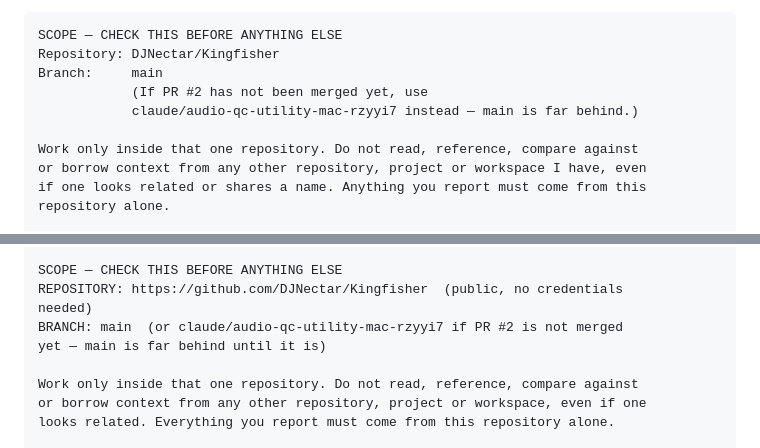
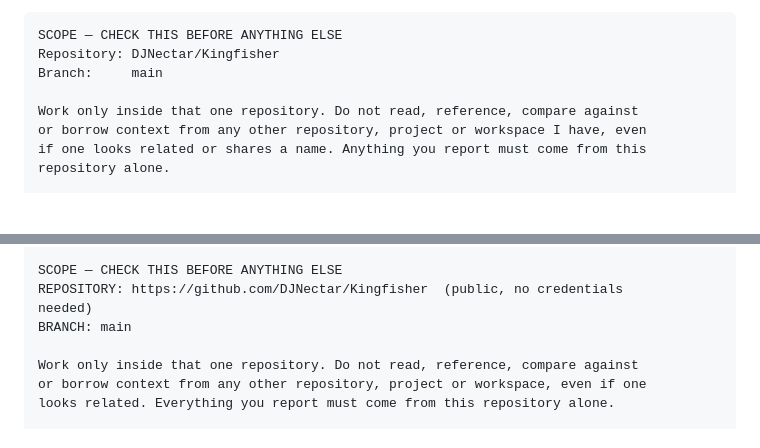
Before and after one commit to DJNectar/Kingfisher, a Markdown page: REVIEW-BRIEF.md, 2 parts joined by grey strips. GitHub-like rendering; blank space fills up the shorter version.

Commit message:
Drop the pre-merge branch caveat from the review brief
Both prompt variants told the reviewer to fall back to the feature
branch if PR #2 had not been merged. It has, so that instruction is now
an invitation to review a branch that will only drift from main.

The AGENTS.md canary stays - it is what catches a wrong target, and it
is now present on main, which is the point.

Co-Authored-By: Claude Opus 5 <noreply@anthropic.com>
Claude-Session: https://claude.ai/code/session_01KqpSpb7g8V3vo5mZb2k8XG

```diff
--- a/REVIEW-BRIEF.md
+++ b/REVIEW-BRIEF.md
@@ -95,8 +95,6 @@ Because Codex already has the repository, use this shorter version:
 SCOPE — CHECK THIS BEFORE ANYTHING ELSE
 Repository: DJNectar/Kingfisher
 Branch:     main
-            (If PR #2 has not been merged yet, use
-            claude/audio-qc-utility-mac-rzyyi7 instead — main is far behind.)
 
 Work only inside that one repository. Do not read, reference, compare against
 or borrow context from any other repository, project or workspace I have, even
@@ -173,8 +171,7 @@ rather than manufacturing a finding.
 SCOPE — CHECK THIS BEFORE ANYTHING ELSE
 REPOSITORY: https://github.com/DJNectar/Kingfisher  (public, no credentials
 needed)
-BRANCH: main  (or claude/audio-qc-utility-mac-rzyyi7 if PR #2 is not merged
-yet — main is far behind until it is)
+BRANCH: main
 
 Work only inside that one repository. Do not read, reference, compare against
 or borrow context from any other repository, project or workspace, even if one
```
